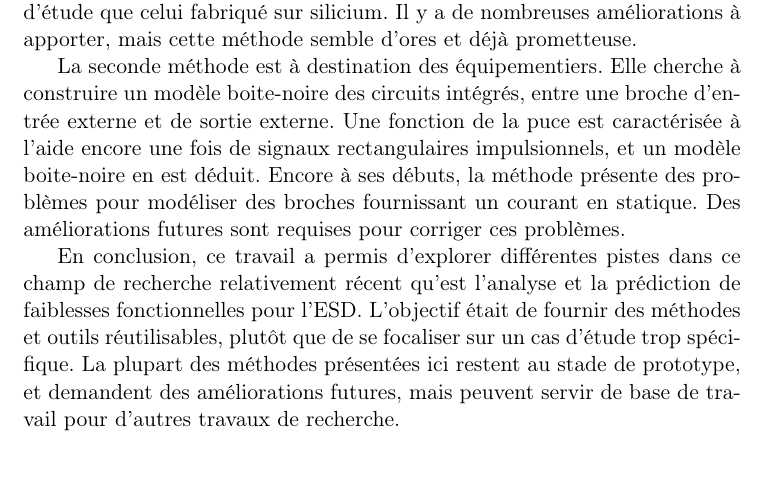
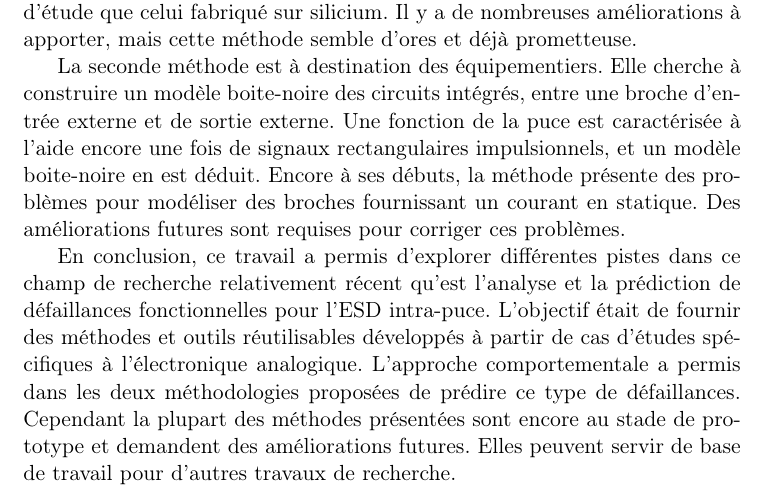
Before and after one commit to Overdrivr/phd-summary, a LaTeX thesis (main.tex, which reads src/1/conclusion.tex): part of page 36 of 39, cut so that both start at the same text. Compiled offline with pdfLaTeX; a LaTeX package or settings file that is missing is left out.

Commit message:
Spell check of conclusion

```diff
--- a/src/1/conclusion.tex
+++ b/src/1/conclusion.tex
@@ -50,6 +50,8 @@ Encore à ses débuts, la méthode présente des problèmes pour modéliser des
 Des améliorations futures sont requises pour corriger ces problèmes.
 
 % Final Conclusion
-En conclusion, ce travail a permis d'explorer différentes pistes dans ce champ de recherche relativement récent qu'est l'analyse et la prédiction de faiblesses fonctionnelles pour l'ESD.
-L'objectif était de fournir des méthodes et outils réutilisables, plutôt que de se focaliser sur un cas d'étude trop spécifique.
-La plupart des méthodes présentées ici restent au stade de prototype, et demandent des améliorations futures, mais peuvent servir de base de travail pour d'autres travaux de recherche.
+En conclusion, ce travail a permis d'explorer différentes pistes dans ce champ de recherche relativement récent qu'est l'analyse et la prédiction de défaillances fonctionnelles pour l'ESD intra-puce.
+L'objectif était de fournir des méthodes et outils réutilisables développés à partir de cas d'études spécifiques à l’électronique analogique.
+L'approche comportementale a permis dans les deux méthodologies proposées de prédire ce type de défaillances.
+Cependant la plupart des méthodes présentées sont encore au stade de prototype et demandent des améliorations futures.
+Elles peuvent servir de base de travail pour d'autres travaux de recherche.
```
